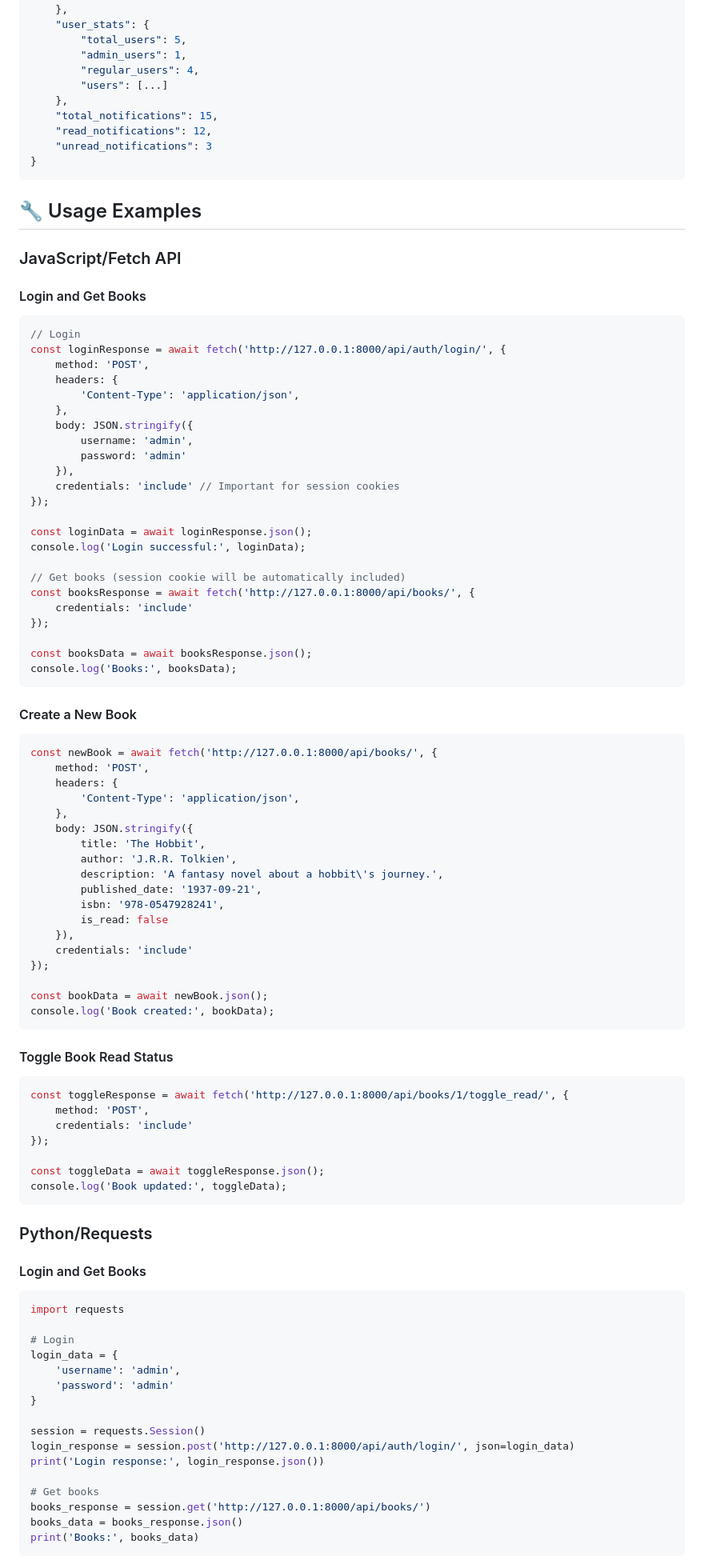
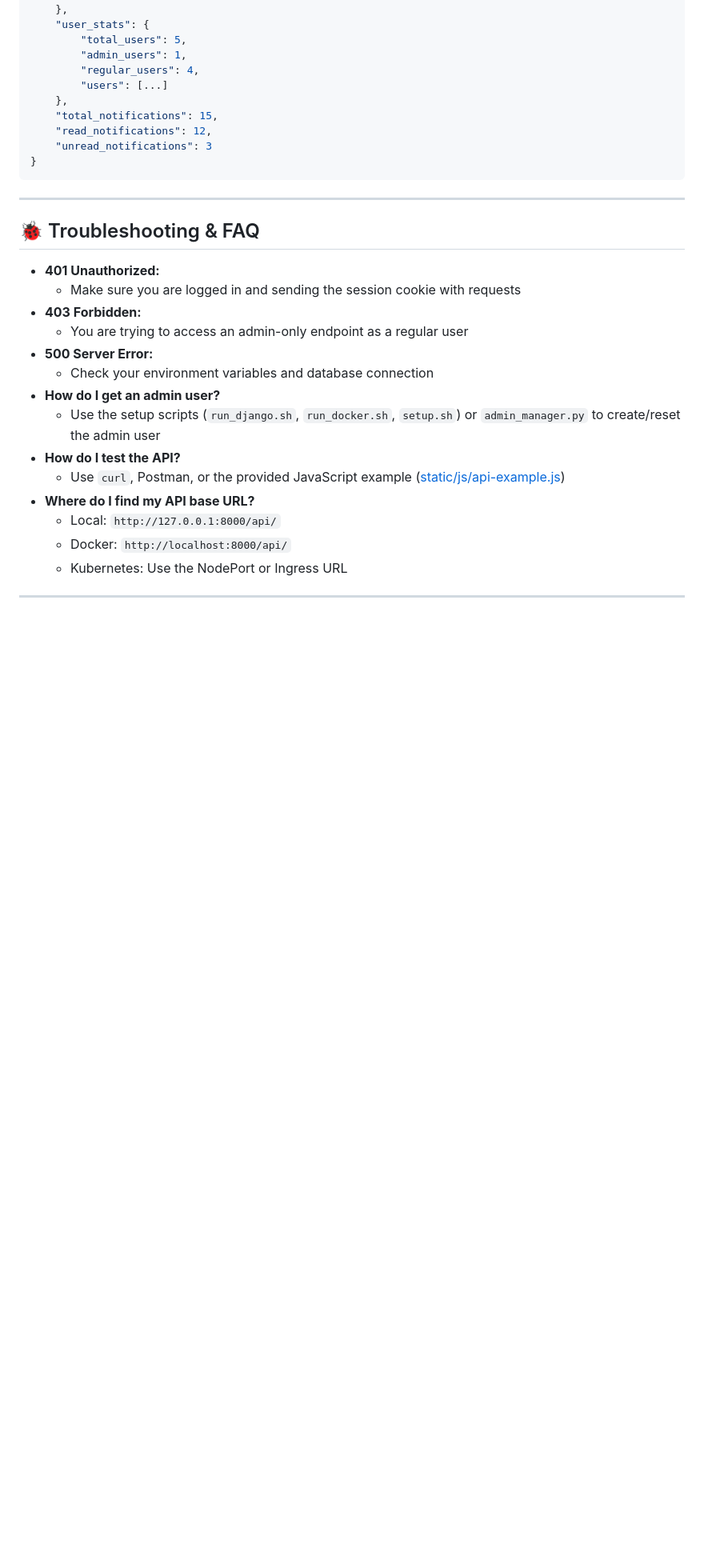
Before and after one commit to Jamesscott34/DevopsCA, a Markdown page: API_DOCUMENTATION.md, the part around one of its changes. Shown at 80% size. Rendered like a GitHub page; blank space fills up the shorter version.

Commit message:
docs: add API quickstart, troubleshooting, and cross-links to all docs

````diff
--- a/API_DOCUMENTATION.md
+++ b/API_DOCUMENTATION.md
@@ -352,89 +372,23 @@ GET /api/statistics/
 }
 ```
 
-## 🔧 Usage Examples
+---
 
-### JavaScript/Fetch API
+## 🐞 Troubleshooting & FAQ
+- **401 Unauthorized:**
+  - Make sure you are logged in and sending the session cookie with requests
+- **403 Forbidden:**
+  - You are trying to access an admin-only endpoint as a regular user
+- **500 Server Error:**
+  - Check your environment variables and database connection
+- **How do I get an admin user?**
+  - Use the setup scripts (`run_django.sh`, `run_docker.sh`, `setup.sh`) or `admin_manager.py` to create/reset the admin user
+- **How do I test the API?**
+  - Use `curl`, Postman, or the provided JavaScript example ([static/js/api-example.js](static/js/api-example.js))
+- **Where do I find my API base URL?**
+  - Local: `http://127.0.0.1:8000/api/`
+  - Docker: `http://localhost:8000/api/`
+  - Kubernetes: Use the NodePort or Ingress URL
 
-#### Login and Get Books
-```javascript
-// Login
-const loginResponse = await fetch('http://127.0.0.1:8000/api/auth/login/', {
-    method: 'POST',
-    headers: {
-        'Content-Type': 'application/json',
-    },
-    body: JSON.stringify({
-        username: 'admin',
-        password: 'admin'
-    }),
-    credentials: 'include' // Important for session cookies
-});
+---
 
-const loginData = await loginResponse.json();
-console.log('Login successful:', loginData);
-
-// Get books (session cookie will be automatically included)
-const booksResponse = await fetch('http://127.0.0.1:8000/api/books/', {
-    credentials: 'include'
-});
-
-const booksData = await booksResponse.json();
-console.log('Books:', booksData);
-```
-
-#### Create a New Book
-```javascript
-const newBook = await fetch('http://127.0.0.1:8000/api/books/', {
-    method: 'POST',
-    headers: {
-        'Content-Type': 'application/json',
-    },
-    body: JSON.stringify({
-        title: 'The Hobbit',
-        author: 'J.R.R. Tolkien',
-        description: 'A fantasy novel about a hobbit\'s journey.',
-        published_date: '1937-09-21',
-        isbn: '978-0547928241',
-        is_read: false
-    }),
-    credentials: 'include'
-});
-
-const bookData = await newBook.json();
-console.log('Book created:', bookData);
-```
-
-#### Toggle Book Read Status
-```javascript
-const toggleResponse = await fetch('http://127.0.0.1:8000/api/books/1/toggle_read/', {
-    method: 'POST',
-    credentials: 'include'
-});
-
-const toggleData = await toggleResponse.json();
-console.log('Book updated:', toggleData);
-```
-
-### Python/Requests
-
-#### Login and Get Books
-```python
-import requests
-
-# Login
-login_data = {
-    'username': 'admin',
-    'password': 'admin'
-}
-
-session = requests.Session()
-login_response = session.post('http://127.0.0.1:8000/api/auth/login/', json=login_data)
-print('Login response:', login_response.json())
-
-# Get books
-books_response = session.get('http://127.0.0.1:8000/api/books/')
-books_data = books_response.json()
-print('Books:', books_data)
-```
-
````
Also changed, not shown: other parts of API_DOCUMENTATION.md (+30 -165 lines).
